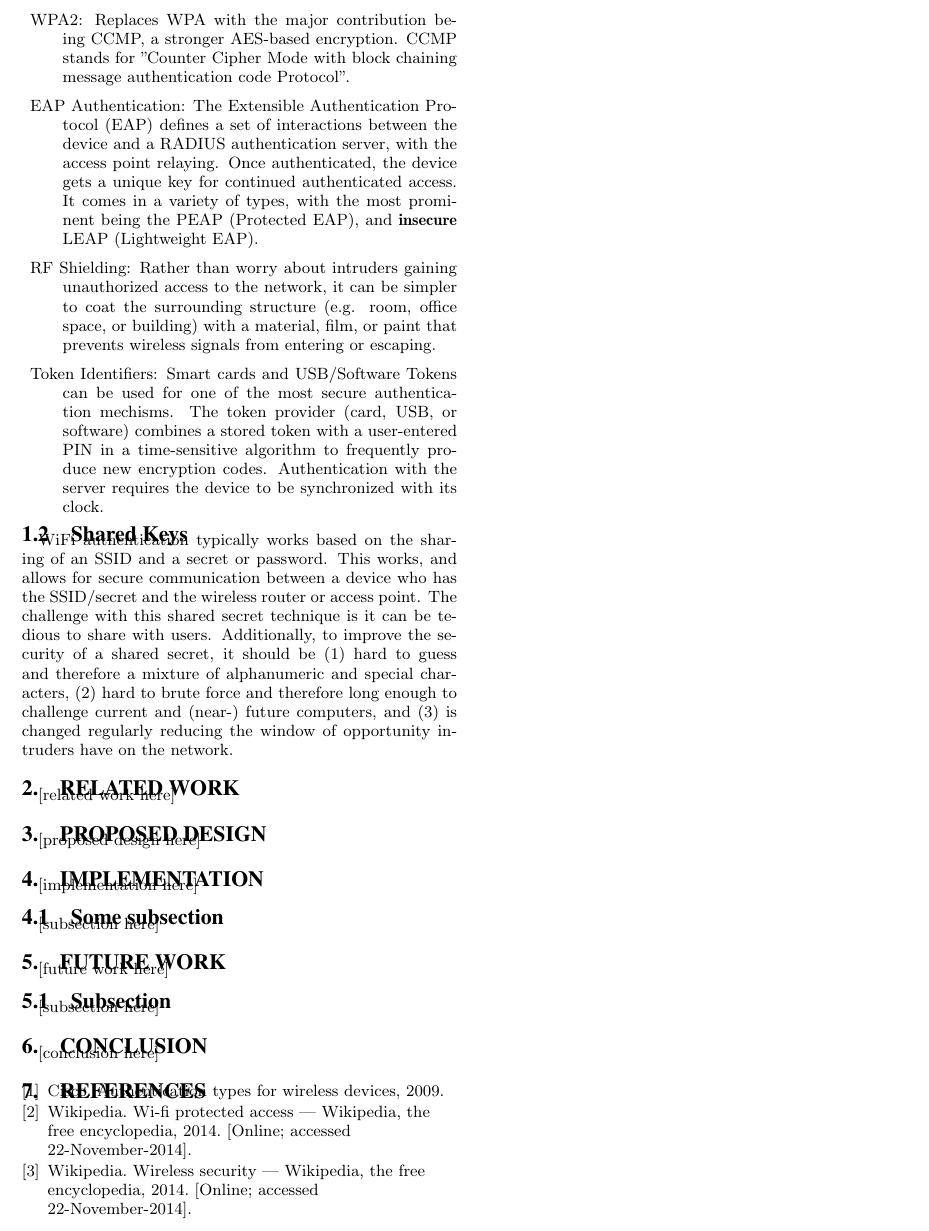
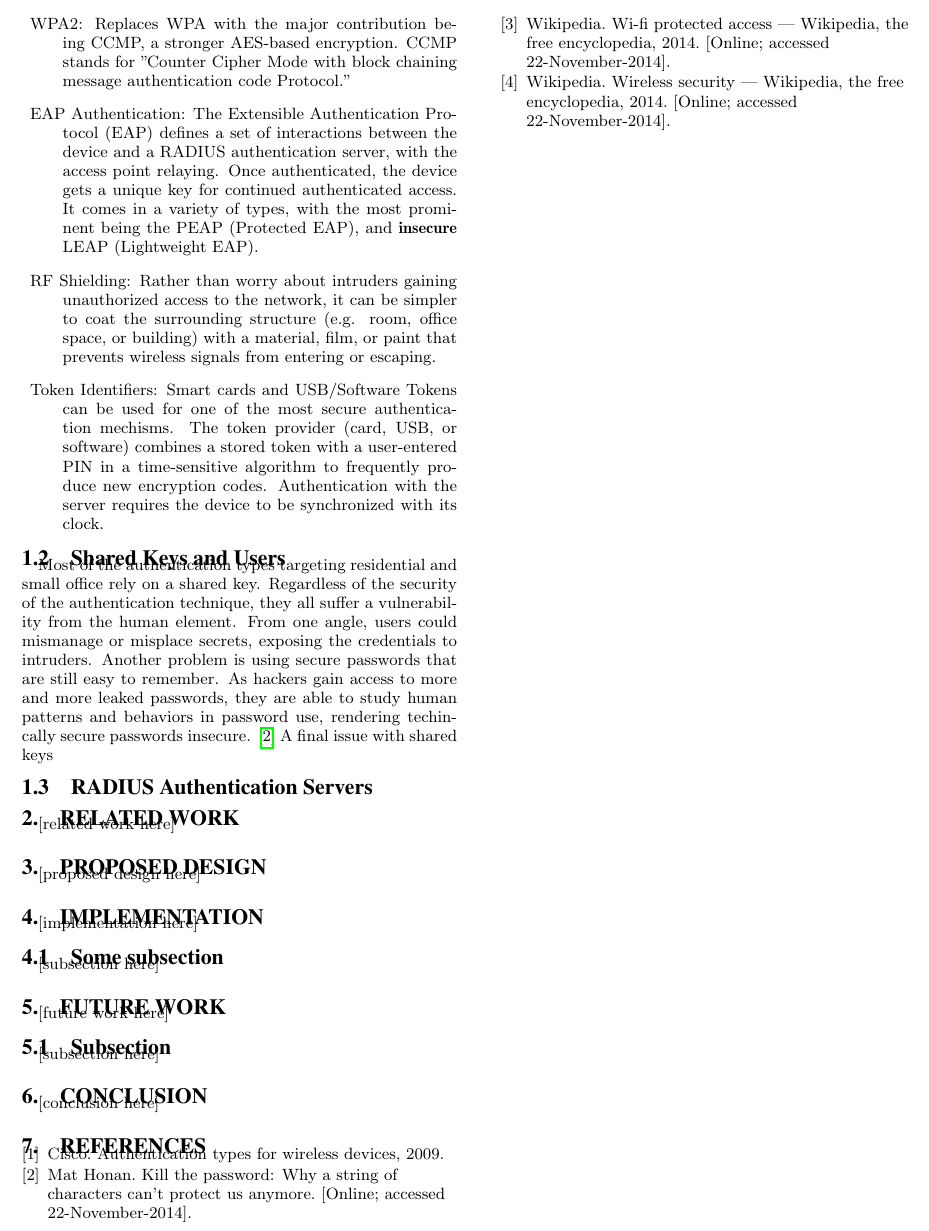
Before and after one commit to ross-nordstrom/cs5910-social_wifi, a LaTeX paper (proposal/proposal.tex, which reads proposal/citations.bib, proposal/motivation.tex): part of page 2 of 2, cut so that both start at the same text. Compiled offline with pdfLaTeX.

Commit message:
motivation - shared keys

```diff
--- a/proposal/citations.bib
+++ b/proposal/citations.bib
@@ -1,14 +1,13 @@
-@URL {WifiAuthenticationTypes,
+@URL { WifiAuthenticationTypes,
   author   = "Cisco",
   title = "Authentication Types for Wireless Devices",
   year = "2009",
   url = "\url{http://www.cisco.com/c/en/us/td/docs/routers/access/wireless/software/guide/SecurityAuthenticationTypes.html#wp1035341}"
 }
-@misc{ wiki:WirelessSecurity,
+@MISC{ wiki:WirelessSecurity,
   author = "Wikipedia",
   title = "Wireless Security --- {W}ikipedia, The Free Encyclopedia",
   year = "2014",
   url = "\url{http://en.wikipedia.org/wiki/Wireless_security}",
   note = "[Online; accessed 22-November-2014]"
 }
-@misc{ wiki:WPA,
@@ -20,0 +24,4 @@
+  title = "Kill the Password: Why a String of Characters Can’t Protect Us Anymore",
+  url = "\url{http://www.wired.com/2012/11/ff-mat-honan-password-hacker/all/}",
+  note = "[Online; accessed 22-November-2014]"
+}
--- a/proposal/motivation.tex
+++ b/proposal/motivation.tex
@@ -53,7 +53,7 @@ the following types of authentication, roughly in ascending order of security an
 \end{itemize}
 
 \item{WPA2:} Replaces WPA with the major contribution being CCMP, a stronger AES-based encryption.
-  CCMP stands for "Counter Cipher Mode with block chaining message authentication code Protocol".
+CCMP stands for "Counter Cipher Mode with block chaining message authentication code Protocol."
 
 \item{EAP Authentication:} The Extensible Authentication Protocol (EAP) defines a set of
 interactions between the device and a RADIUS authentication server, with the access point
@@ -71,11 +71,13 @@ the following types of authentication, roughly in ascending order of security an
 codes. Authentication with the server requires the device to be synchronized with its clock.
 \end{description}
 
-\subsection{Shared Keys}
-WiFi authentication typically works based on the sharing of an SSID and a secret or password.
-This works, and allows for secure communication between a device who has the SSID/secret and
-the wireless router or access point. The challenge with this shared secret technique is it
-can be tedious to share with users. Additionally, to improve the security of a shared secret,
-it should be (1) hard to guess and therefore a mixture of alphanumeric and special characters,
-(2) hard to brute force and therefore long enough to challenge current and (near-) future computers,
-and (3) is changed regularly reducing the window of opportunity intruders have on the network.
+\subsection{Shared Keys and Users}
+Most of the authentication types targeting residential and small office rely on a shared key.
+Regardless of the security of the authentication technique, they all suffer a vulnerability from
+the human element. From one angle, users could mismanage or misplace secrets, exposing the
+credentials to intruders. Another problem is using secure passwords that are still easy to
+remember. As hackers gain access to more and more leaked passwords, they are able to study human
+patterns and behaviors in password use, rendering techincally secure passwords insecure.
+\cite{wired:Passwords} A final issue with shared keys
+
+\subsection{RADIUS Authentication Servers}
```
Also changed, not shown: proposal/citations.bib (4 more changed lines). Lines whose indentation alone changed are shown as unchanged.
